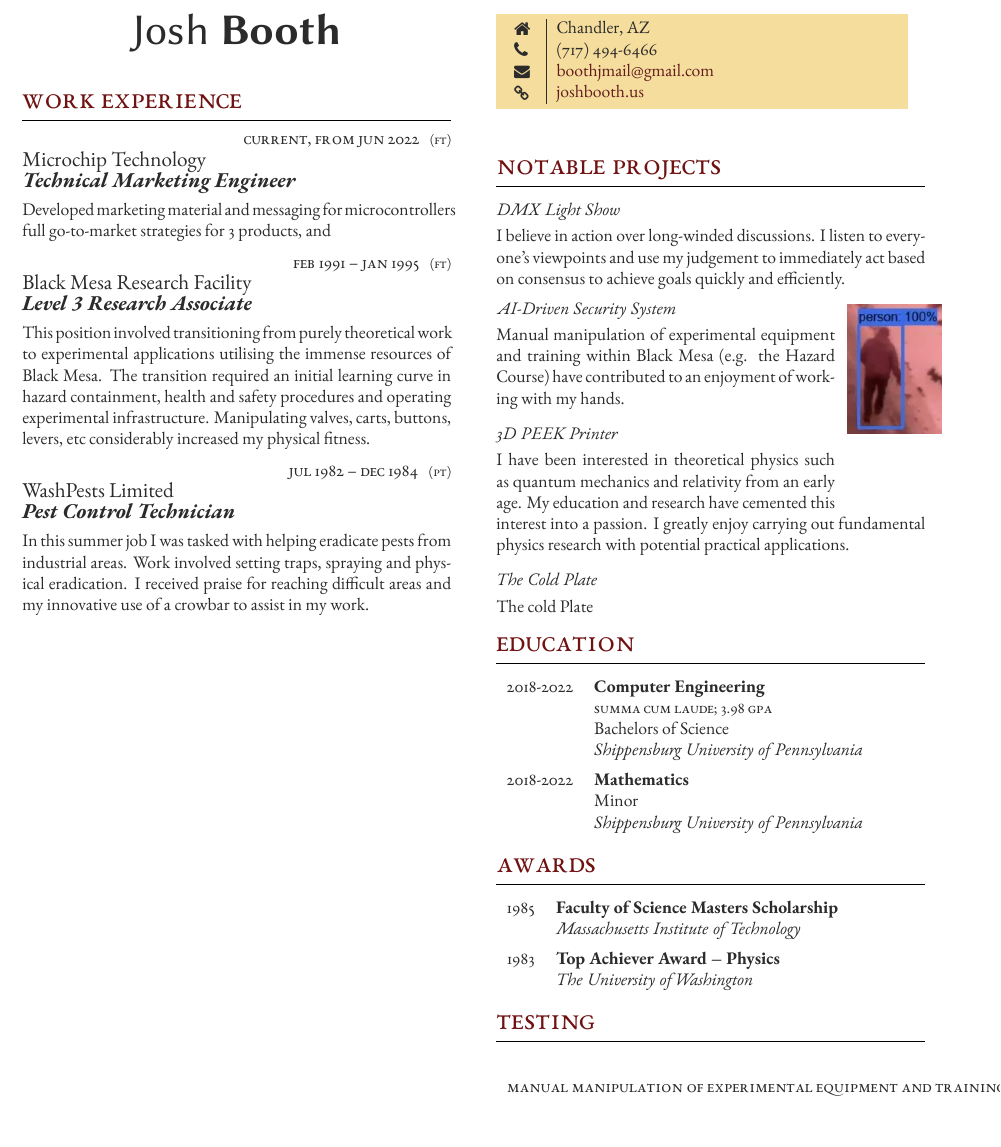
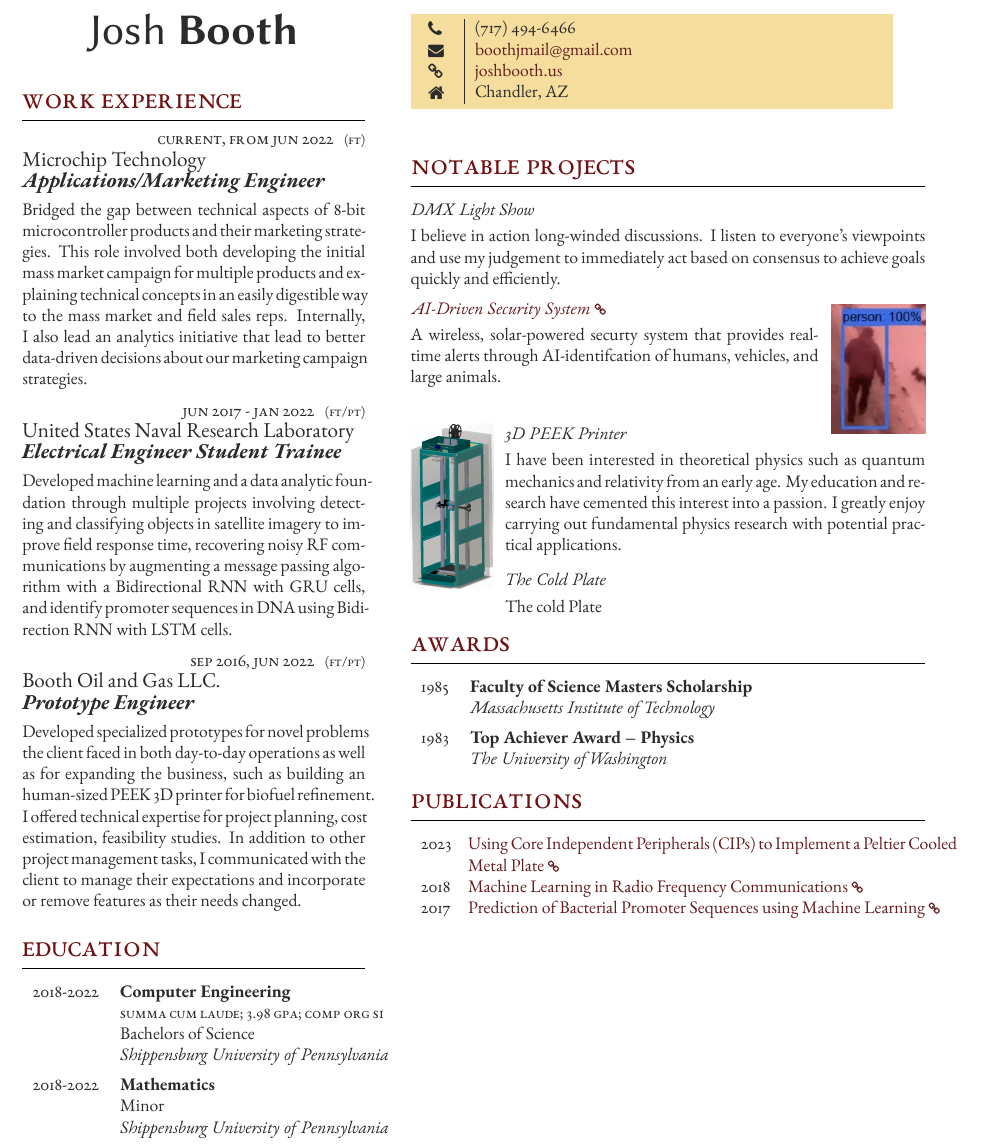
Before and after one commit to jfcbooth/resume, a LaTeX document (2023/freeman_template/template.tex, which reads 2023/freeman_template/FreemanCV.cls): part of the page, cut so that both start at the same text. Compiled offline with XeLaTeX.

Commit message:
3d printer side-by-side picture working

```diff
--- a/2023/freeman_template/FreemanCV.cls
+++ b/2023/freeman_template/FreemanCV.cls
@@ -199,3 +199,10 @@
 	\href{http://dx.doi.org/#2}{\expandafter\ifstrequal\expandafter{#3}{firstauthor}{\textbf{doi:#2}}{doi:#2}}% DOI string and if "firstauthor" is entered for the 3rd argument, this makes the DOI string bold indicating a first author publication
 	\expandafter\ifstrequal\expandafter{#4}{}{\\}{\\[5pt]} % Conditional insertion of whitespace if the 4th parameter has any content in it
 }
+
+% 4 args: year, link,
+\newcommand{\publication}[4]{
+	#1 & % Year
+	\href{#2}{\expandafter\ifstrequal\expandafter{#3}{firstauthor}{\textbf{doi:#2}}{doi:#2}}% DOI string and if "firstauthor" is entered for the 3rd argument, this makes the DOI string bold indicating a first author publication
+	\expandafter\ifstrequal\expandafter{#4}{}{\\}{\\[5pt]} % Conditional insertion of whitespace if the 4th parameter has any content in it
+}
--- a/2023/freeman_template/template.tex
+++ b/2023/freeman_template/template.tex
@@ -11,7 +11,7 @@
 \graphicspath{{./images/}}
 
 
-\columnratio{0.50, 0.50} % Widths of the two columns, specified here as a ratio summing to 1 to correspond to percentages; adjust as needed for your content
+\columnratio{0.40, 0.60} % Widths of the two columns, specified here as a ratio summing to 1 to correspond to percentages; adjust as needed for your content
 
 % Headers and footers can be added with the following commands: \lhead{}, \rhead{}, \lfoot{} and \rfoot{}
 % Example right footer:
@@ -76,26 +76,92 @@
 	{Current, from Jun 2022} % Duration
 	{FT} % FT/PT (full time or part time)
 	{Microchip Technology} % Employer
-	{Technical Marketing Engineer} % Job title
-	{Developed marketing material and messaging for microcontrollers full go-to-market strategies for 3 products, and } % Description
+	{Applications/Marketing Engineer} % Job title
+	{ % Description
+		Bridged the gap between technical aspects of 8-bit microcontroller products and their marketing strategies.
+		This role involved both developing the initial mass market campaign for multiple products
+		and explaining technical concepts in an easily digestible way to the mass market and field sales reps.
+		Internally, I also lead an analytics initiative that lead to better data-driven decisions about our marketing campaign strategies.
+	}
 
 %------------------------------------------------
 
 \jobentry
-	{Feb 1991 -- Jan 1995} % Duration
-	{FT} % FT/PT (full time or part time)
-	{Black Mesa Research Facility} % Employer
-	{Level 3 Research Associate} % Job title
-	{This position involved transitioning from purely theoretical work to experimental applications utilising the immense resources of Black Mesa. The transition required an initial learning curve in hazard containment, health and safety procedures and operating experimental infrastructure. Manipulating valves, carts, buttons, levers, etc considerably increased my physical fitness.} % Description
+	{Jun 2017 - Jan 2022} % Duration
+	{FT/PT} % FT/PT (full time or part time)
+	{United States Naval Research Laboratory} % Employer
+	{Electrical Engineer Student Trainee} % Job title
+	{ % Description
+		Developed machine learning and a data analytic foundation through multiple projects involving
+		detecting and classifying objects in satellite imagery to improve field response time,
+		recovering noisy RF communications by augmenting a message passing algorithm with a Bidirectional RNN with GRU cells,
+		and identify promoter sequences in DNA using Bidirection RNN with LSTM cells.
+	}
 
 %------------------------------------------------
 
 \jobentry
-	{Jul 1982 -- Dec 1984} % Duration
-	{PT} % FT/PT (full time or part time)
-	{WashPests Limited} % Employer
-	{Pest Control Technician} % Job title
-	{In this summer job I was tasked with helping eradicate pests from industrial areas. Work involved setting traps, spraying and physical eradication. I received praise for reaching difficult areas and my innovative use of a crowbar to assist in my work.} % Description
+	{Sep 2016, Jun 2022} % Duration
+	{FT/PT} % FT/PT (full time or part time)
+	{Booth Oil and Gas LLC.} % Employer
+	{Prototype Engineer} % Job title
+	{ % Description
+		Developed specialized prototypes for novel problems the client faced in both day-to-day operations
+		as well as for expanding the business, such as building an human-sized PEEK 3D printer for biofuel refinement.
+		I offered technical expertise for project planning, cost estimation, feasibility studies.
+		In addition to other project management tasks, I communicated with the client to manage their expectations
+		and incorporate or remove features as their needs changed.
+	}
+
+
+
+
+%----------------------------------------------------------------------------------------
+%	EDUCATION
+%----------------------------------------------------------------------------------------
+
+\section{Education}
+
+% Each qualification entry is added with a \qualificationentry command. Below is an empty one to use as a template:
+
+%\qualificationentry
+%	{} % Duration
+%	{} % Degree
+%	{} % Honors, achievements or distinctions (e.g. first class honors)
+%	{} % Department
+%	{} % Institution
+
+% All 5 parameters must be supplied but any can be empty if you don't need them
+
+%------------------------------------------------
+
+\begin{supertabular}{r l} % Start a table with two columns, the table will ensure everything is aligned
+
+	%------------------------------------------------
+
+	\qualificationentry
+		{2018-2022} % Duration
+		{Computer Engineering} % Degree
+		{Summa Cum Laude; 3.98 GPA; Comp Org SI} % Honors, achievements or distinctions (e.g. first class honors)
+		{Bachelors of Science} % Department
+		{Shippensburg University of Pennsylvania} % Institution
+
+	%------------------------------------------------
+
+	\qualificationentry
+		{2018-2022} % Duration
+		{Mathematics} % Degree
+		{} % Honors, achievements or distinctions (e.g. first class honors)
+		{Minor} % Department
+		{Shippensburg University of Pennsylvania} % Institution
+
+	%------------------------------------------------
+
+
+	%------------------------------------------------
+
+\end{supertabular}
+
 
 %----------------------------------------------------------------------------------------
 %	REFERENCES
@@ -156,10 +222,10 @@
 \parbox[top][0.1\textheight][c]{\linewidth}{ % Box to hold the colored box; change the fixed height as needed to match the box to the left
 	\colorbox{shade}{ % Create colored box and specify background color
 		\begin{supertabular}{@{\hspace{3pt}} p{0.05\linewidth} | p{0.775\linewidth}} % Start a table with two columns, the table will ensure everything is aligned
-			\raisebox{-1pt}{\faHome} & Chandler, AZ \\ % Address
 			\raisebox{-1pt}{\faPhone} & (717) 494-6466 \\ % Phone number
 			\raisebox{-1pt}{\small\faEnvelope} & \href{mailto:boothjmail@gmail.com}{boothjmail@gmail.com} \\ % Email address
 			\raisebox{-1pt}{\small\faLink} & \href{https://joshbooth.us}{joshbooth.us} \\ % Website
+			\raisebox{-1pt}{\faHome} & Chandler, AZ \\ % Address
 			%\raisebox{-1pt}{\faGithub} & \href{https://github.com/username}{https://github.com/username} \\ % GitHub profile
 			%\raisebox{-1pt}{\faLinkedinSquare} & \href{https://www.linkedin.com/in/username}{https://www.linkedin.com/in/username} \\ % LinkedIn profile
 			% See fontawesome.pdf in the Fonts folder for all icons you can use
@@ -177,28 +243,49 @@
 
 \subsection{DMX Light Show}
 
-I believe in action over long-winded discussions. I listen to everyone's viewpoints and use my judgement to immediately act based on consensus to achieve goals quickly and efficiently.
+I believe in action long-winded discussions. I listen to everyone's viewpoints and use my judgement to immediately act based on consensus to achieve goals quickly and efficiently.
 
 
 
 % Entry 1
 
 \setlength\intextsep{20pt} % how far image is down from section title
-\begin{wrapfigure}{rt}{0.05\textwidth}
+\begin{wrapfigure}[4]{rt}{35pt} % # of narrow lines, right top alignment, image L/R adjustment
 	\hspace*{-20pt} % how close horizontal text can be
+	\vspace*{-20pt}
     \includegraphics[scale=0.6]{security_system} %Z how large image is
 \end{wrapfigure}
 
-\vspace{-15pt} % move image's anchor box up closer to title
-\leavevmode\subsection{AI-Driven Security System}
+\vspace*{-15pt} % move image's anchor box up closer to title
+\leavevmode\subsection{\href{https://github.com/jfcbooth/security_system}{AI-Driven Security System \scriptsize\faLink}}
 
-% \begin{figure}[h]
-% \includegraphics[scale=0.6]{security_system}
-% \end{figure}
 
-Manual manipulation of experimental equipment and training within Black Mesa (e.g. the Hazard Course) have contributed to an enjoyment of working with my hands.
+A wireless, solar-powered securty system that provides real-time alerts through AI-identifcation of humans, vehicles, and large animals.
 
-\subsection{3D PEEK Printer}
+% Entry 2
+
+% %\setlength\intextsep{20pt} % how far image is down from section title
+% \begin{wrapfigure}{L}{0.05\textwidth}
+% 	%\hspace*{-20pt} % how close horizontal text can be
+% 	%\vspace*{-80pt}
+%     \includegraphics[scale=0.04]{printer} %Z how large image is
+% \end{wrapfigure}
+
+% \vspace*{-5pt} % move image's anchor box up closer to title
+% \leavevmode \subsection{3D PEEK Printer}
+
+\setlength\intextsep{17pt} % how far image is down from section title
+\begin{wrapfigure}[9]{l}{28pt}
+	%\hspace*{-20pt} % how close horizontal text can be
+	%\vspace*{-80pt}
+    \includegraphics[scale=0.175]{printer2} %Z how large image is
+\end{wrapfigure}
+
+%\vspace*{-5pt} % move image's anchor box up closer to title
+\leavevmode \subsection{3D PEEK Printer}
+
+% \noindent\raisebox{30pt}{\includegraphics[scale=0.04]{printer}}\hfill %Z how large image is
+% \subsection{3D PEEK Printer}
 
 I have been interested in theoretical physics such as quantum mechanics and relativity from an early age. My education and research have cemented this interest into a passion. I greatly enjoy carrying out fundamental physics research with potential practical applications.
 
@@ -206,52 +293,6 @@
 
 The cold Plate
 
-
-%----------------------------------------------------------------------------------------
-%	EDUCATION
-%----------------------------------------------------------------------------------------
-
-\section{Education}
-
-% Each qualification entry is added with a \qualificationentry command. Below is an empty one to use as a template:
-
-%\qualificationentry
-%	{} % Duration
-%	{} % Degree
-%	{} % Honors, achievements or distinctions (e.g. first class honors)
-%	{} % Department
-%	{} % Institution
-
-% All 5 parameters must be supplied but any can be empty if you don't need them
-
-%------------------------------------------------
-
-\begin{supertabular}{r l} % Start a table with two columns, the table will ensure everything is aligned
-
-	%------------------------------------------------
-
-	\qualificationentry
-		{2018-2022} % Duration
-		{Computer Engineering} % Degree
-		{Summa Cum Laude; 3.98 GPA} % Honors, achievements or distinctions (e.g. first class honors)
-		{Bachelors of Science} % Department
-		{Shippensburg University of Pennsylvania} % Institution
-
-	%------------------------------------------------
-
-	\qualificationentry
-		{2018-2022} % Duration
-		{Mathematics} % Degree
-		{} % Honors, achievements or distinctions (e.g. first class honors)
-		{Minor} % Department
-		{Shippensburg University of Pennsylvania} % Institution
-
-	%------------------------------------------------
-
-
-	%------------------------------------------------
-
-\end{supertabular}
 
 %----------------------------------------------------------------------------------------
 %	AWARDS
@@ -286,16 +327,7 @@
 %----------------------------------------------------------------------------------------
 %	COMPUTER SKILLS
 %----------------------------------------------------------------------------------------
-\section{Testing}
-\begin{supertabular}{r l} % Start a table with two columns, the table will ensure everything is aligned
 
-	%------------------------------------------------
-
-	\tableentry{AI-driven Security System}{\textbf{Faculty of Science Masters Scholarship}}{}
-	\tableentry{Manual manipulation of experimental equipment and training within Black Mesa (e.g. the Hazard Course) have contributed to an enjoyment of working with my hands.
-}{}
-
-\end{supertabular}
 % \section{Misc. Skills}
 
 % % This section is laid out using a table. A \tableentry command adds lines with the following parameters:
@@ -361,11 +393,12 @@
 %	PUBLICATIONS
 %----------------------------------------------------------------------------------------
 
-% \section{Publications}
+\section{Publications}
 
-% %------------------------------------------------
+%------------------------------------------------
 
-% \textbf{Freeman, G. R.} (1996). Chemistry of Multiply Charged Negative Molecular Ions and Clusters in the Gas Phase:  Terrestrial and in Intense Galactic Magnetic Fields. \textit{The Journal of Physical Chemistry}, \textit{100}(11), 4331-4338.
+% \href{https://ww1.microchip.com/downloads/aemDocuments/documents/MCU08/ApplicationNotes/ApplicationNotes/AN4889-Using-CIPs-To-Implement-Peltier-Plate-DS00004889.pdf}{Using Core Independent Peripherals (CIPs) to Implement a
+% 	Peltier Cooled Metal Plate}
 
 % \medskip % Vertical whitespace
 
@@ -387,30 +420,29 @@
 
 %------------------------------------------------
 
-% \subsection{Publications by DOI}
+\begin{supertabular}{p{0.05\linewidth} p{0.95\linewidth}} % Start a table with two columns, the table will ensure everything is aligned
 
-% \begin{supertabular}{r l} % Start a table with two columns, the table will ensure everything is aligned
+	%------------------------------------------------
+	2023 & \href{
+	https://ww1.microchip.com/downloads/aemDocuments/documents/MCU08/ApplicationNotes/ApplicationNotes/AN4889-Using-CIPs-To-Implement-Peltier-Plate-DS00004889.pdf
+	}{
+	Using Core Independent Peripherals (CIPs) to Implement a Peltier Cooled Metal Plate
+	\scriptsize\faLink} \\
+	%------------------------------------------------
+	2018 & \href{
+	http://joshbooth.us/wp-content/uploads/2023/08/Machine-Learning-in-Radio-Frequency-Communications.pdf
+	}{
+	Machine Learning in Radio Frequency Communications
+	\scriptsize\faLink} \\
+	%------------------------------------------------
+	2017 & \href{
+	http://joshbooth.us/wp-content/uploads/2023/08/poster_SBME_promoter_predictions.pdf
+	}{
+	Prediction of Bacterial Promoter Sequences using Machine Learning
+	\scriptsize\faLink} \\
+	%------------------------------------------------
 
-% 	%------------------------------------------------
-
-% 	\doipublication{1996}{10.1021/jp951483+}{firstauthor}{spaceafter}
-
-% 	%------------------------------------------------
-
-% 	\doipublication{1990}{10.1139/p90-097}{firstauthor}{spaceafter}
-
-% 	%------------------------------------------------
-
-% 	\doipublication{1986}{10.1139/v86-297}{}{}
-% 	\doipublication{}{10.1103/PhysRevA.34.2329}{}{spaceafter}
-
-% 	%------------------------------------------------
-
-% 	& \textit{First author publications in} \textbf{bold}\\
-
-% 	%------------------------------------------------
-
-% \end{supertabular}
+\end{supertabular}
 
 \medskip % Extra whitespace before the next section
 
```
Also changed, not shown: 2023/freeman_template/images/printer2.png (added), 2023/freeman_template/template.pdf, 7 other files.
